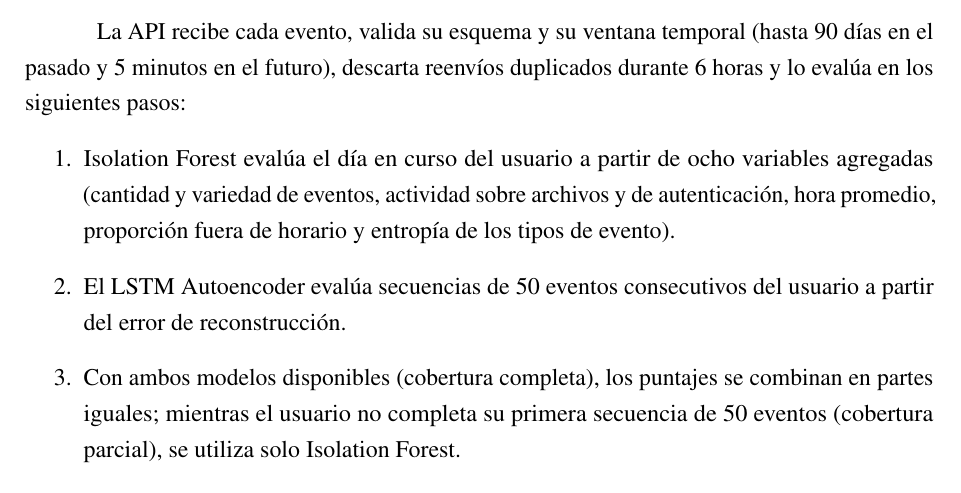
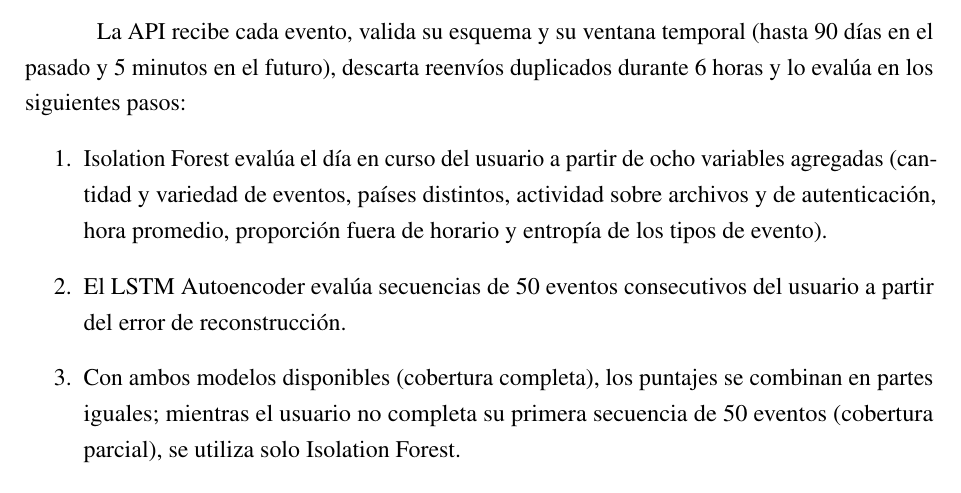
Before and after one commit to fedemuntaabski/PFI-Latex, a LaTeX book (main.tex, which reads chapters/producto.tex): part of page 122 of 261, cut so that both start at the same text. Compiled offline with pdfLaTeX.

Commit message:
cap9: agrega países distintos a las variables diarias de Isolation Forest

```diff
--- a/chapters/producto.tex
+++ b/chapters/producto.tex
@@ -62,7 +62,7 @@ Las acciones pueden revertirse con un comando del agente que restituye los permi
 \subsection{Motor de \emph{scoring}}
 La API recibe cada evento, valida su esquema y su ventana temporal (hasta 90 días en el pasado y 5 minutos en el futuro), descarta reenvíos duplicados durante 6 horas y lo evalúa en los siguientes pasos:
 \begin{enumerate}
-	\item Isolation Forest evalúa el día en curso del usuario a partir de ocho variables agregadas (cantidad y variedad de eventos, actividad sobre archivos y de autenticación, hora promedio, proporción fuera de horario y entropía de los tipos de evento).
+	\item Isolation Forest evalúa el día en curso del usuario a partir de ocho variables agregadas (cantidad y variedad de eventos, países distintos, actividad sobre archivos y de autenticación, hora promedio, proporción fuera de horario y entropía de los tipos de evento).
 	\item El LSTM Autoencoder evalúa secuencias de 50 eventos consecutivos del usuario a partir del error de reconstrucción.
 	\item Con ambos modelos disponibles (cobertura completa), los puntajes se combinan en partes iguales; mientras el usuario no completa su primera secuencia de 50 eventos (cobertura parcial), se utiliza solo Isolation Forest.
 	\item El puntaje se combina con una línea base personal del usuario, que se actualiza en forma incremental con el algoritmo de Welford y gana peso a medida que el usuario acumula historial.
```
